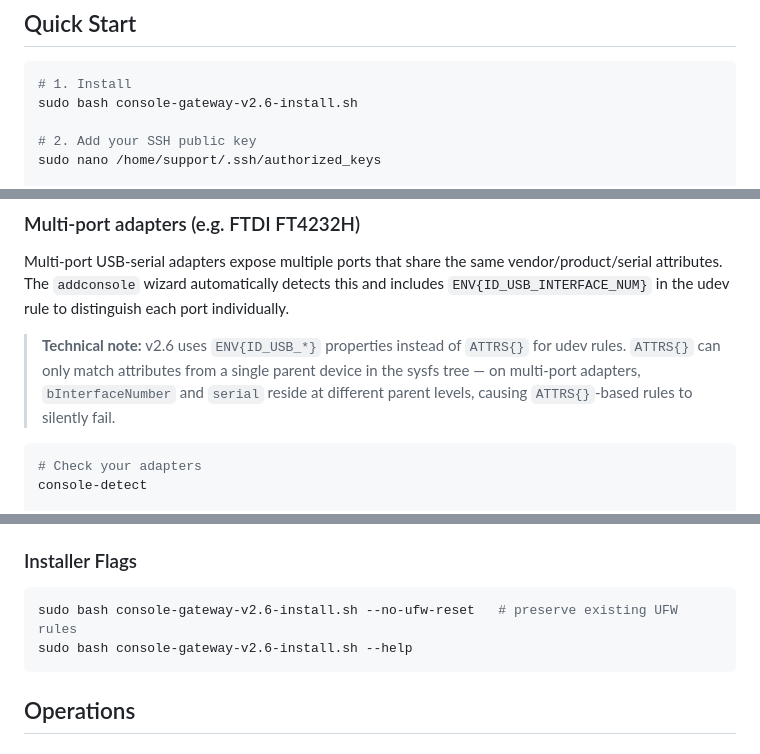
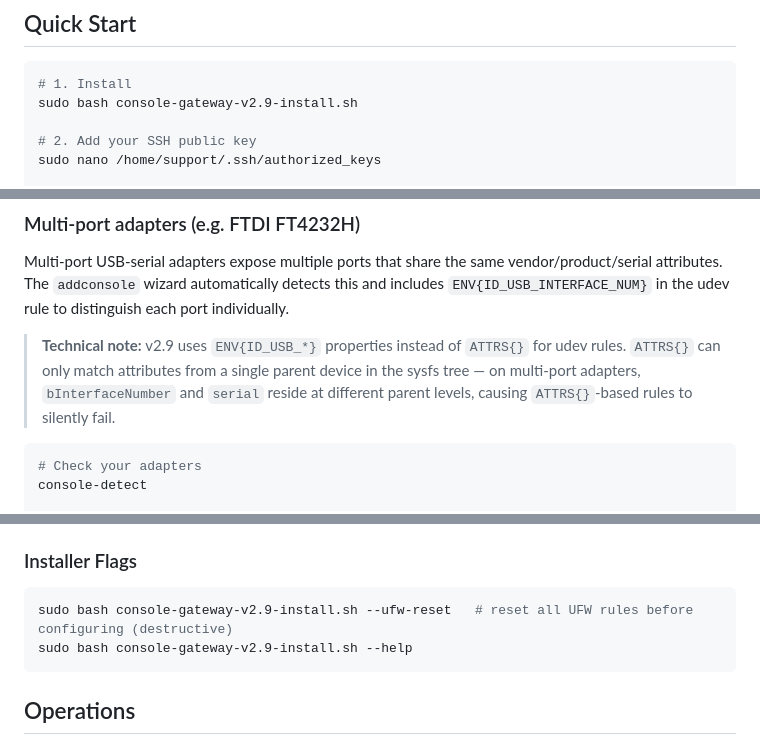
Before and after one commit to alan-sun-dev/rpi-serial-console-gateway, a Markdown page: README.md, 3 parts joined by grey strips. Rendered like a GitHub page.

````diff
--- a/README.md
+++ b/README.md
@@ -61,7 +61,7 @@ Multi-port exclusive console server for Raspberry Pi — remote access to Cisco/
 
 ```bash
 # 1. Install
-sudo bash console-gateway-v2.6-install.sh
+sudo bash console-gateway-v2.9-install.sh
 
 # 2. Add your SSH public key
 sudo nano /home/support/.ssh/authorized_keys
@@ -110,7 +110,7 @@ For best results, use adapters with **unique serial numbers** (most FTDI-based a
 
 Multi-port USB-serial adapters expose multiple ports that share the same vendor/product/serial attributes. The `addconsole` wizard automatically detects this and includes `ENV{ID_USB_INTERFACE_NUM}` in the udev rule to distinguish each port individually.
 
-> **Technical note:** v2.6 uses `ENV{ID_USB_*}` properties instead of `ATTRS{}` for udev rules. `ATTRS{}` can only match attributes from a single parent device in the sysfs tree — on multi-port adapters, `bInterfaceNumber` and `serial` reside at different parent levels, causing `ATTRS{}`-based rules to silently fail.
+> **Technical note:** v2.9 uses `ENV{ID_USB_*}` properties instead of `ATTRS{}` for udev rules. `ATTRS{}` can only match attributes from a single parent device in the sysfs tree — on multi-port adapters, `bInterfaceNumber` and `serial` reside at different parent levels, causing `ATTRS{}`-based rules to silently fail.
 
 ```bash
 # Check your adapters
@@ -185,8 +185,8 @@ Devices prefixed with `cgw-` are managed symlinks (persistent). Devices like `tt
 ### Installer Flags
 
 ```bash
-sudo bash console-gateway-v2.6-install.sh --no-ufw-reset   # preserve existing UFW rules
-sudo bash console-gateway-v2.6-install.sh --help
+sudo bash console-gateway-v2.9-install.sh --ufw-reset   # reset all UFW rules before configuring (destructive)
+sudo bash console-gateway-v2.9-install.sh --help
 ```
 
 ## Operations
````
Also changed, not shown: other parts of README.md (+1 -1 lines), README.zh-TW.md (added, +456 -0 lines).
